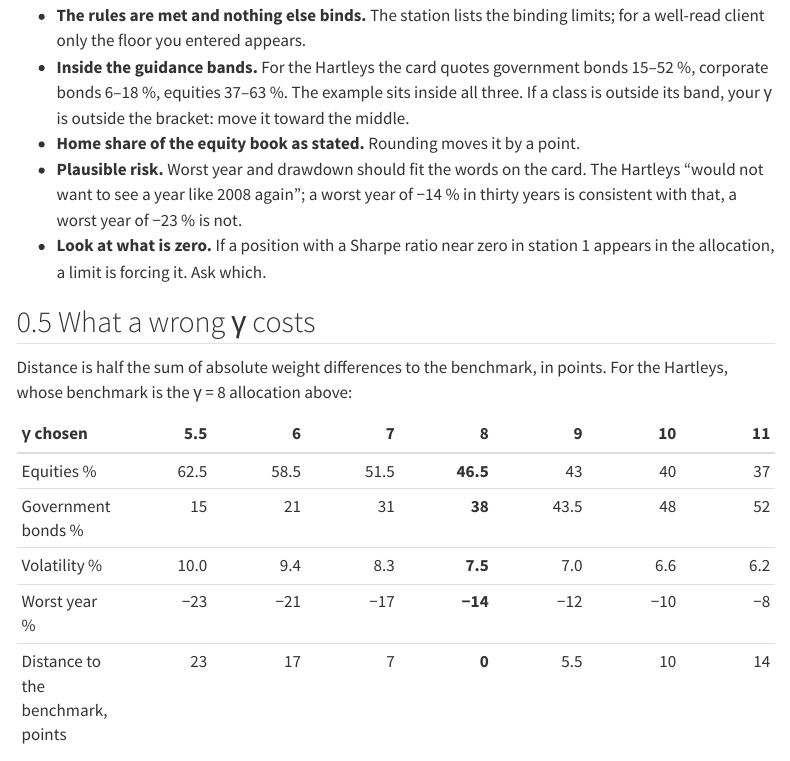
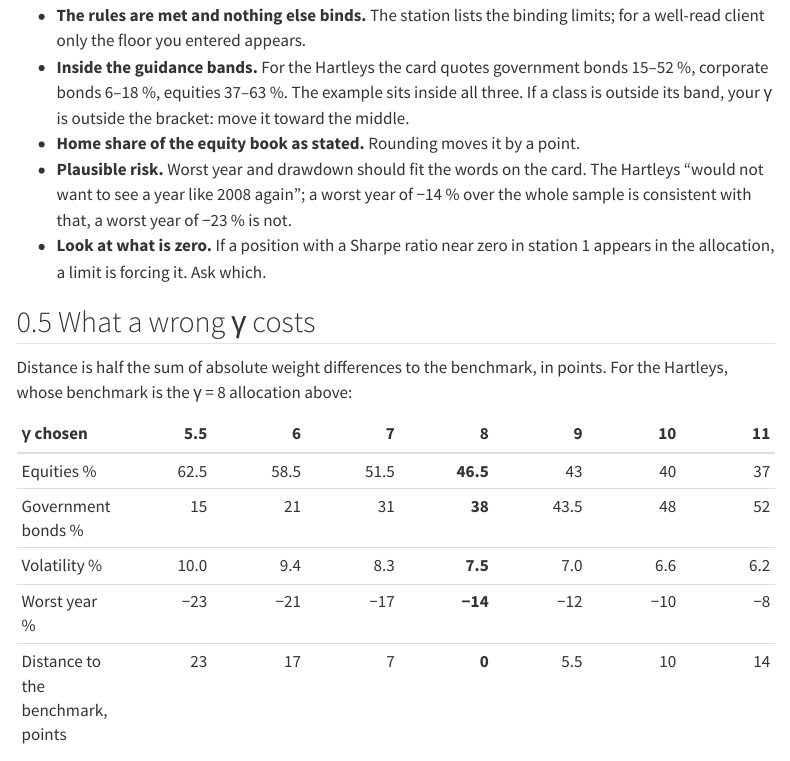
Before and after one commit to sstoeckl/IMAG, a Quarto document (teaching/04_saa.qmd): the page in a window 1100 px wide, from 2540 px down. Rendered offline with R 4.5, knitr and Pandoc in place of Quarto, with nearby package versions; menus at the side of the page are left out.

Commit message:
Chapter 4: drop 'in thirty years' (sample length stays unknown)
Co-Authored-By: Claude Opus 5.5 <noreply@anthropic.com>

```diff
--- a/teaching/04_saa.qmd
+++ b/teaching/04_saa.qmd
@@ -89,7 +89,7 @@ puts the United States first. Everything the card did not ask for is zero.
   outside its band, your γ is outside the bracket: move it toward the middle.
 - **Home share of the equity book as stated.** Rounding moves it by a point.
 - **Plausible risk.** Worst year and drawdown should fit the words on the card. The Hartleys
-  "would not want to see a year like 2008 again"; a worst year of −14 % in thirty years is
+  "would not want to see a year like 2008 again"; a worst year of −14 % over the whole sample is
   consistent with that, a worst year of −23 % is not.
 - **Look at what is zero.** If a position with a Sharpe ratio near zero in station 1 appears in
   the allocation, a limit is forcing it. Ask which.
```
